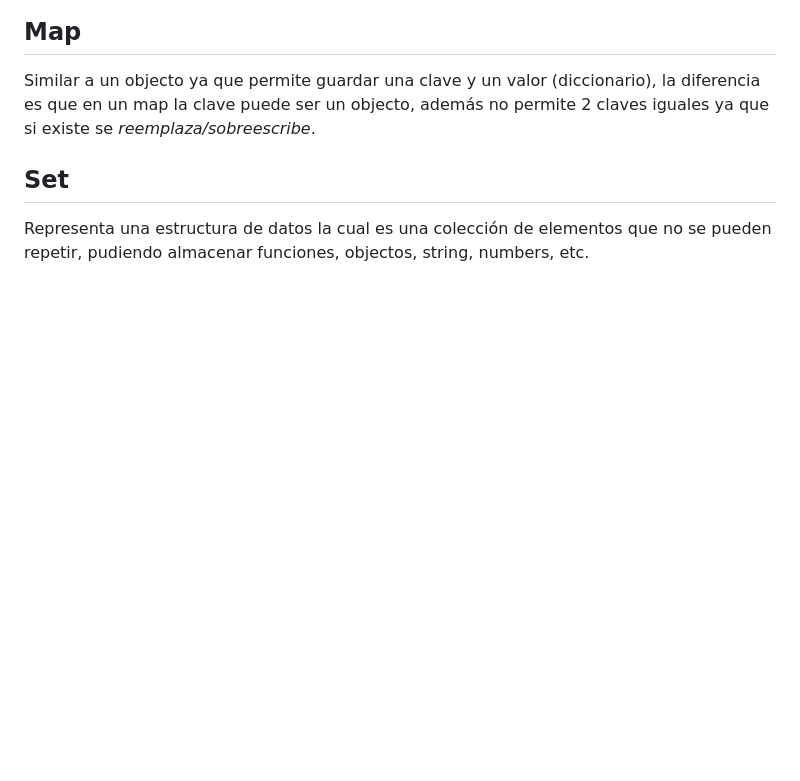
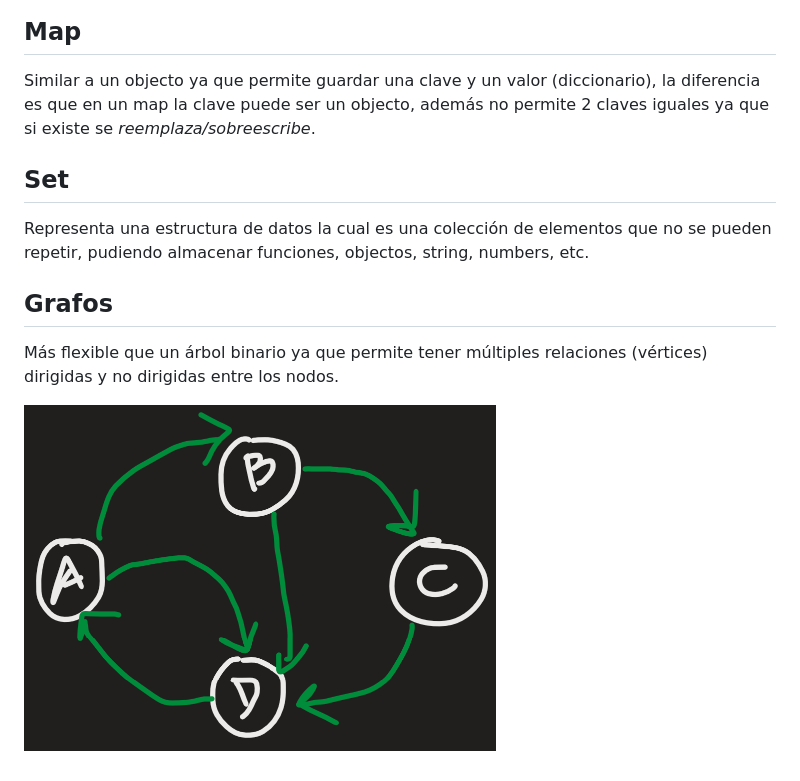
Before and after one commit to sebastian-asm/apuntes-js-estructura-datos, a Markdown page: README.md, the part around the change. Drawn GitHub-style; pictures changed too: assets/images/screenshots/image.png (added); blank space fills up the shorter version.

Commit message:
grafos

```diff
--- a/README.md
+++ b/README.md
@@ -78,3 +78,9 @@ Similar a un objecto ya que permite guardar una clave y un valor (diccionario),
 ## Set
 
 Representa una estructura de datos la cual es una colección de elementos que no se pueden repetir, pudiendo almacenar funciones, objectos, string, numbers, etc.
+
+## Grafos
+
+Más flexible que un árbol binario ya que permite tener múltiples relaciones (vértices) dirigidas y no dirigidas entre los nodos.
+
+![Grafos](assets/images/screenshots/image.png)
```
Also changed, not shown: 2 other files.
